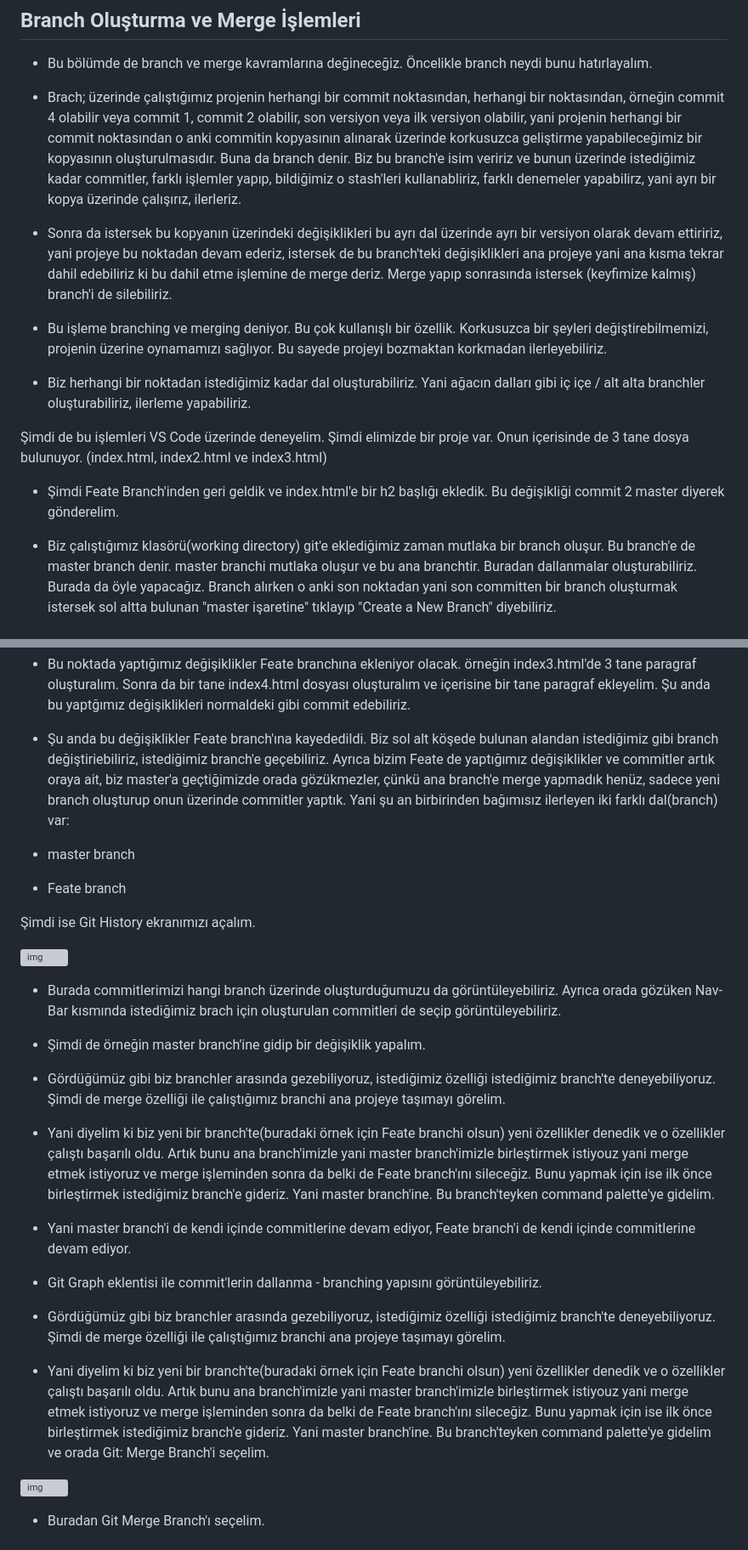
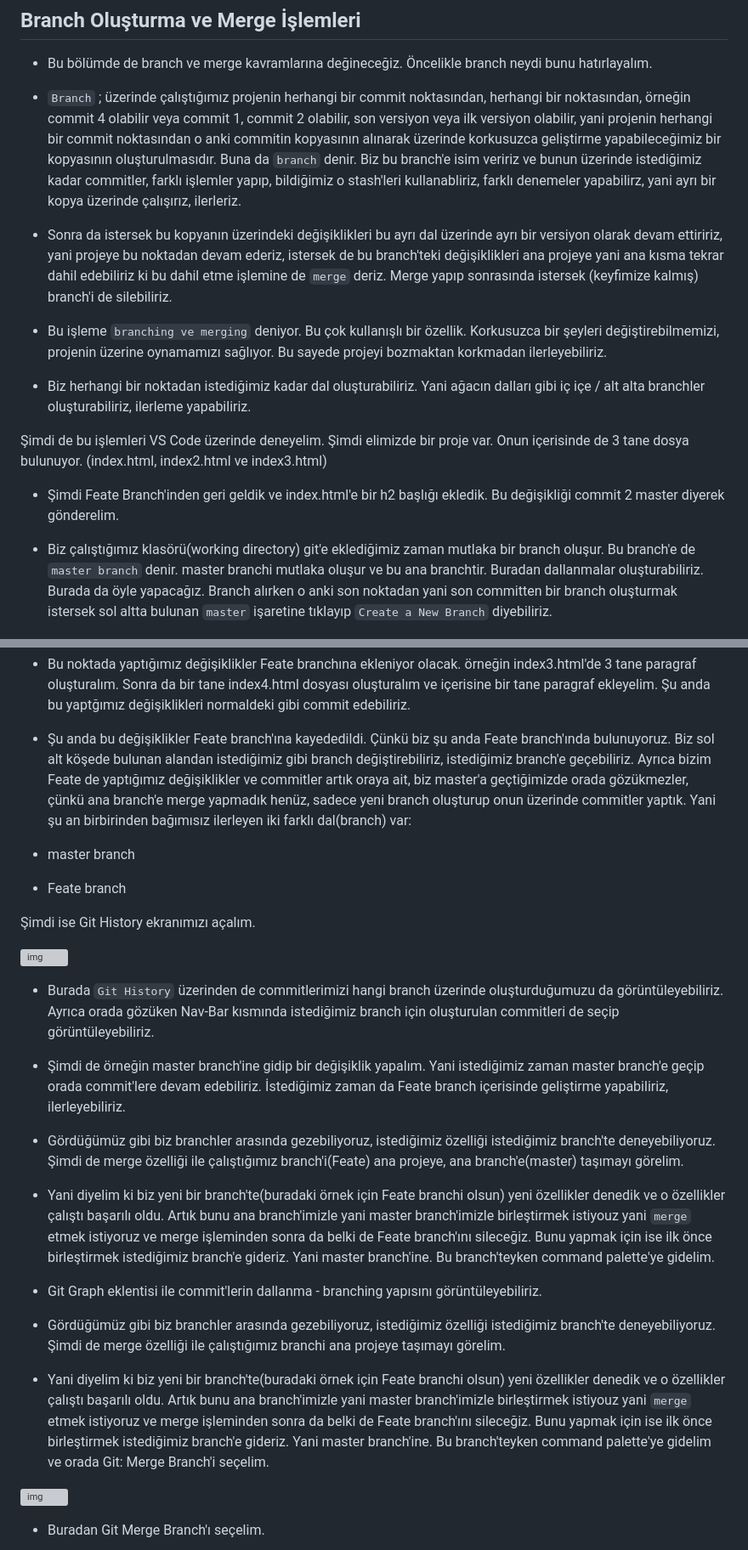
Before and after one commit to berkesayin/git-github-workshop, a Markdown page: documentations/2.git-with-vs-code.md, 2 parts joined by grey strips. Shown: that part at 85% size. Drawn GitHub-style; grey boxes are pictures that could not be loaded.

```diff
--- a/documentations/2.git-with-vs-code.md
+++ b/documentations/2.git-with-vs-code.md
@@ -391,11 +391,11 @@ Gördüğümüz üzere Stash işlemlerimizi Git Merger isimli eklenti sayesinde
 
 - Bu bölümde de branch ve merge kavramlarına değineceğiz. Öncelikle branch neydi bunu hatırlayalım.
 
-- Brach; üzerinde çalıştığımız projenin herhangi bir commit noktasından, herhangi bir noktasından, örneğin commit 4 olabilir veya commit 1, commit 2 olabilir, son versiyon veya ilk versiyon olabilir, yani projenin herhangi bir commit noktasından o anki commitin kopyasının alınarak üzerinde korkusuzca geliştirme yapabileceğimiz bir kopyasının oluşturulmasıdır. Buna da branch denir. Biz bu branch'e isim veririz ve bunun üzerinde istediğimiz kadar commitler, farklı işlemler yapıp, bildiğimiz o stash'leri kullanabliriz, farklı denemeler yapabilirz, yani ayrı bir kopya üzerinde çalışırız, ilerleriz.
+- `Branch` ; üzerinde çalıştığımız projenin herhangi bir commit noktasından, herhangi bir noktasından, örneğin commit 4 olabilir veya commit 1, commit 2 olabilir, son versiyon veya ilk versiyon olabilir, yani projenin herhangi bir commit noktasından o anki commitin kopyasının alınarak üzerinde korkusuzca geliştirme yapabileceğimiz bir kopyasının oluşturulmasıdır. Buna da ``branch`` denir. Biz bu branch'e isim veririz ve bunun üzerinde istediğimiz kadar commitler, farklı işlemler yapıp, bildiğimiz o stash'leri kullanabliriz, farklı denemeler yapabilirz, yani ayrı bir kopya üzerinde çalışırız, ilerleriz.
 
-- Sonra da istersek bu kopyanın üzerindeki değişiklikleri bu ayrı dal üzerinde ayrı bir versiyon olarak devam ettiririz, yani projeye bu noktadan devam ederiz, istersek de bu branch'teki değişiklikleri ana projeye yani ana kısma tekrar dahil edebiliriz ki bu dahil etme işlemine de merge deriz. Merge yapıp sonrasında istersek (keyfimize kalmış) branch'i de silebiliriz.
+- Sonra da istersek bu kopyanın üzerindeki değişiklikleri bu ayrı dal üzerinde ayrı bir versiyon olarak devam ettiririz, yani projeye bu noktadan devam ederiz, istersek de bu branch'teki değişiklikleri ana projeye yani ana kısma tekrar dahil edebiliriz ki bu dahil etme işlemine de `merge` deriz. Merge yapıp sonrasında istersek (keyfimize kalmış) branch'i de silebiliriz.
 
-- Bu işleme branching ve merging deniyor. Bu çok kullanışlı bir özellik. Korkusuzca bir şeyleri değiştirebilmemizi, projenin üzerine oynamamızı sağlıyor. Bu sayede projeyi bozmaktan korkmadan ilerleyebiliriz.
+- Bu işleme ``branching ve merging`` deniyor. Bu çok kullanışlı bir özellik. Korkusuzca bir şeyleri değiştirebilmemizi, projenin üzerine oynamamızı sağlıyor. Bu sayede projeyi bozmaktan korkmadan ilerleyebiliriz.
 
 - Biz herhangi bir noktadan istediğimiz kadar dal oluşturabiliriz. Yani ağacın dalları gibi iç içe / alt alta branchler oluşturabiliriz, ilerleme yapabiliriz.
 
@@ -403,7 +403,7 @@ Gördüğümüz üzere Stash işlemlerimizi Git Merger isimli eklenti sayesinde
 
 - Şimdi Feate Branch'inden geri geldik ve index.html'e bir h2 başlığı ekledik. Bu değişikliği commit 2 master diyerek gönderelim.
 
-- Biz çalıştığımız klasörü(working directory) git'e eklediğimiz zaman mutlaka bir branch oluşur. Bu branch'e de master branch denir. master branchi mutlaka oluşur ve bu ana branchtir. Buradan dallanmalar oluşturabiliriz. Burada da öyle yapacağız. Branch alırken o anki son noktadan yani son committen bir branch oluşturmak istersek sol altta bulunan "master işaretine" tıklayıp "Create a New Branch" diyebiliriz.
+- Biz çalıştığımız klasörü(working directory) git'e eklediğimiz zaman mutlaka bir branch oluşur. Bu branch'e de ``master branch`` denir. master branchi mutlaka oluşur ve bu ana branchtir. Buradan dallanmalar oluşturabiliriz. Burada da öyle yapacağız. Branch alırken o anki son noktadan yani son committen bir branch oluşturmak istersek sol altta bulunan ``master`` işaretine tıklayıp ``Create a New Branch`` diyebiliriz.
 
 ![img](../images/26.1.branch.jpeg)
 
@@ -419,7 +419,7 @@ Gördüğümüz üzere Stash işlemlerimizi Git Merger isimli eklenti sayesinde
 
 - Bu noktada yaptığımız değişiklikler Feate branchına ekleniyor olacak. örneğin index3.html'de 3 tane paragraf oluşturalım. Sonra da bir tane index4.html dosyası oluşturalım ve içerisine bir tane paragraf ekleyelim. Şu anda bu yaptğımız değişiklikleri normaldeki gibi commit edebiliriz.
 
-- Şu anda bu değişiklikler Feate branch'ına kayededildi. Biz sol alt köşede bulunan alandan istediğimiz gibi branch değiştiriebiliriz, istediğimiz branch'e geçebiliriz. Ayrıca bizim Feate de yaptığımız değişiklikler ve commitler artık oraya ait, biz master'a geçtiğimizde orada gözükmezler, çünkü ana branch'e merge yapmadık henüz, sadece yeni branch oluşturup onun üzerinde commitler yaptık. Yani şu an birbirinden bağımısız ilerleyen iki farklı dal(branch) var:
+- Şu anda bu değişiklikler Feate branch'ına kayededildi. Çünkü biz şu anda Feate branch'ında bulunuyoruz. Biz sol alt köşede bulunan alandan istediğimiz gibi branch değiştirebiliriz, istediğimiz branch'e geçebiliriz. Ayrıca bizim Feate de yaptığımız değişiklikler ve commitler artık oraya ait, biz master'a geçtiğimizde orada gözükmezler, çünkü ana branch'e merge yapmadık henüz, sadece yeni branch oluşturup onun üzerinde commitler yaptık. Yani şu an birbirinden bağımısız ilerleyen iki farklı dal(branch) var:
 
 - master branch
 - Feate branch
@@ -428,21 +428,19 @@ Gördüğümüz üzere Stash işlemlerimizi Git Merger isimli eklenti sayesinde
 
 ![img](../images/26.4.branch.jpeg)
 
-- Burada commitlerimizi hangi branch üzerinde oluşturduğumuzu da görüntüleyebiliriz. Ayrıca orada gözüken Nav-Bar kısmında istediğimiz brach için oluşturulan commitleri de seçip görüntüleyebiliriz.
+- Burada ``Git History`` üzerinden de commitlerimizi hangi branch üzerinde oluşturduğumuzu da görüntüleyebiliriz. Ayrıca orada gözüken Nav-Bar kısmında istediğimiz branch için oluşturulan commitleri de seçip görüntüleyebiliriz.
 
-- Şimdi de örneğin master branch'ine gidip bir değişiklik yapalım.
+- Şimdi de örneğin master branch'ine gidip bir değişiklik yapalım. Yani istediğimiz zaman master branch'e geçip orada commit'lere devam edebiliriz. İstediğimiz zaman da Feate branch içerisinde geliştirme yapabiliriz, ilerleyebiliriz.
 
-- Gördüğümüz gibi biz branchler arasında gezebiliyoruz, istediğimiz özelliği istediğimiz branch'te deneyebiliyoruz. Şimdi de merge özelliği ile çalıştığımız branchi ana projeye taşımayı görelim.
+- Gördüğümüz gibi biz branchler arasında gezebiliyoruz, istediğimiz özelliği istediğimiz branch'te deneyebiliyoruz. Şimdi de merge özelliği ile çalıştığımız branch'i(Feate) ana projeye, ana branch'e(master) taşımayı görelim.
 
-- Yani diyelim ki biz yeni bir branch'te(buradaki örnek için Feate branchi olsun) yeni özellikler denedik ve o özellikler çalıştı başarılı oldu. Artık bunu ana branch'imizle yani master branch'imizle birleştirmek istiyouz yani merge etmek istiyoruz ve merge işleminden sonra da belki de Feate branch'ını sileceğiz. Bunu yapmak için ise ilk önce birleştirmek istediğimiz branch'e gideriz. Yani master branch'ine. Bu branch'teyken command palette'ye gidelim.
-
-- Yani master branch'i de kendi içinde commitlerine devam ediyor, Feate branch'i de kendi içinde commitlerine devam ediyor.
+- Yani diyelim ki biz yeni bir branch'te(buradaki örnek için Feate branchi olsun) yeni özellikler denedik ve o özellikler çalıştı başarılı oldu. Artık bunu ana branch'imizle yani master branch'imizle birleştirmek istiyouz yani ``merge`` etmek istiyoruz ve merge işleminden sonra da belki de Feate branch'ını sileceğiz. Bunu yapmak için ise ilk önce birleştirmek istediğimiz branch'e gideriz. Yani master branch'ine. Bu branch'teyken command palette'ye gidelim.
 
 - Git Graph eklentisi ile commit'lerin dallanma - branching yapısını görüntüleyebiliriz.
 
 - Gördüğümüz gibi biz branchler arasında gezebiliyoruz, istediğimiz özelliği istediğimiz branch'te deneyebiliyoruz. Şimdi de merge özelliği ile çalıştığımız branchi ana projeye taşımayı görelim.
 
-- Yani diyelim ki biz yeni bir branch'te(buradaki örnek için Feate branchi olsun) yeni özellikler denedik ve o özellikler çalıştı başarılı oldu. Artık bunu ana branch'imizle yani master branch'imizle birleştirmek istiyouz yani merge etmek istiyoruz ve merge işleminden sonra da belki de Feate branch'ını sileceğiz. Bunu yapmak için ise ilk önce birleştirmek istediğimiz branch'e gideriz. Yani master branch'ine. Bu branch'teyken command palette'ye gidelim ve orada Git: Merge Branch'i seçelim.
+- Yani diyelim ki biz yeni bir branch'te(buradaki örnek için Feate branchi olsun) yeni özellikler denedik ve o özellikler çalıştı başarılı oldu. Artık bunu ana branch'imizle yani master branch'imizle birleştirmek istiyouz yani ``merge`` etmek istiyoruz ve merge işleminden sonra da belki de Feate branch'ını sileceğiz. Bunu yapmak için ise ilk önce birleştirmek istediğimiz branch'e gideriz. Yani master branch'ine. Bu branch'teyken command palette'ye gidelim ve orada Git: Merge Branch'i seçelim.
 
 ![img](../images/26.1.master.jpeg)
 
```
Also changed, not shown: other parts of documentations/2.git-with-vs-code.md (+21 -3 lines), images/27.1.git-history-branch.jpg (added), images/27.2.git-history-branch.jpg (added).
